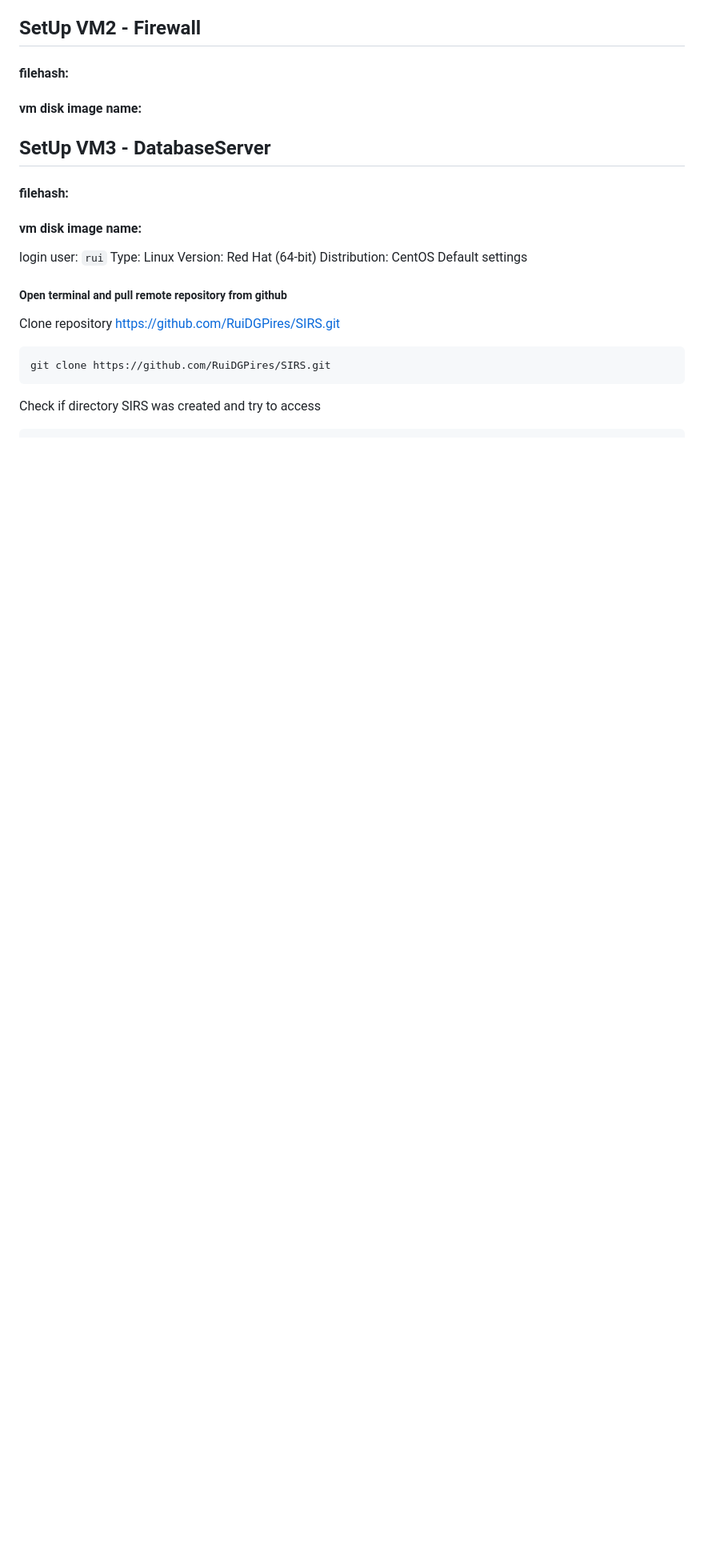
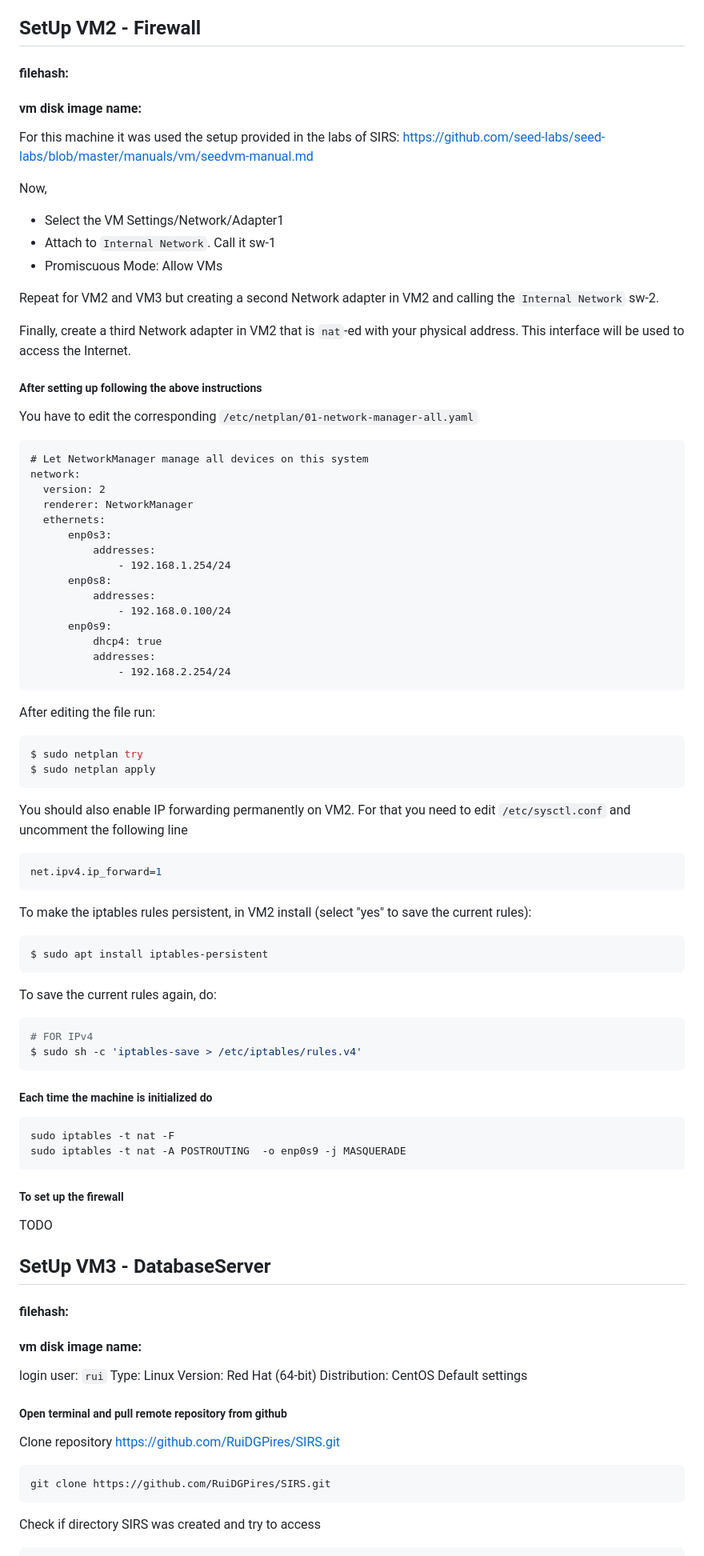
Before and after one commit to RuiDGPires/SIRS, a Markdown page: README.md, the part around one of its changes. Shown at 80% size. Drawn GitHub-style; blank space fills up the shorter version.

````diff
--- a/README.md
+++ b/README.md
@@ -83,7 +83,72 @@ If the certificate is changed, the nginx.conf will also probably need to be chan
 ## SetUp VM2 - Firewall
 #### filehash:
 #### vm disk image name:
+For this machine it was used the setup provided in the labs of SIRS:
+https://github.com/seed-labs/seed-labs/blob/master/manuals/vm/seedvm-manual.md
 
+Now,
+- Select the VM Settings/Network/Adapter1
+- Attach to `Internal Network`. Call it sw-1
+- Promiscuous Mode: Allow VMs
+
+Repeat for VM2 and VM3 but creating a second Network adapter in VM2 and calling the `Internal Network` sw-2.
+
+Finally, create a third Network adapter in VM2 that is `nat`-ed with your physical address.
+This interface will be used to access the Internet.
+##### After setting up following the above instructions
+
+You have to edit the corresponding `/etc/netplan/01-network-manager-all.yaml`
+
+```
+# Let NetworkManager manage all devices on this system
+network:
+  version: 2
+  renderer: NetworkManager
+  ethernets:
+      enp0s3:
+          addresses:
+              - 192.168.1.254/24
+      enp0s8:
+          addresses:
+              - 192.168.0.100/24
+      enp0s9:
+          dhcp4: true
+          addresses:
+              - 192.168.2.254/24
+```
+
+After editing the file run:
+
+```bash
+$ sudo netplan try
+$ sudo netplan apply
+```
+
+You should also enable IP forwarding permanently on VM2. For that you need to edit `/etc/sysctl.conf` and uncomment the following line
+
+```bash
+net.ipv4.ip_forward=1
+```
+
+To make the iptables rules persistent, in VM2 install (select "yes" to save the current rules):
+
+```bash
+$ sudo apt install iptables-persistent
+```
+To save the current rules again, do:
+```bash
+# FOR IPv4
+$ sudo sh -c 'iptables-save > /etc/iptables/rules.v4'
+```
+
+##### Each time the machine is initialized do
+```bash
+sudo iptables -t nat -F
+sudo iptables -t nat -A POSTROUTING  -o enp0s9 -j MASQUERADE
+```
+
+##### To set up the firewall
+TODO
 
 ## SetUp VM3 - DatabaseServer
 #### filehash:
````
Also changed, not shown: other parts of README.md (+34 -1 lines).
